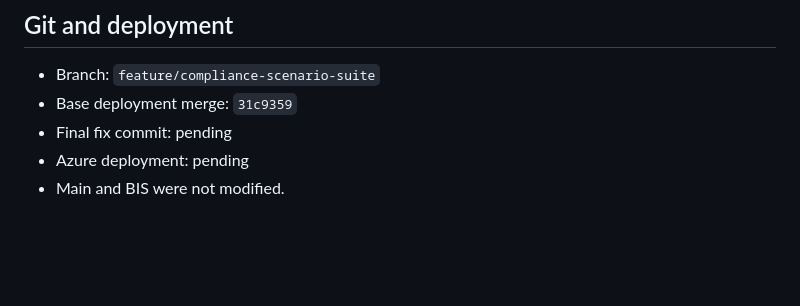
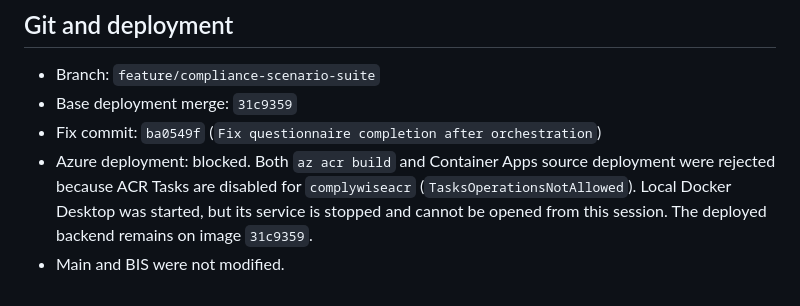
Before and after one commit to sn0wstorm20202/ComplyWise, a Markdown page: docs/POST_MERGE_QUESTIONNAIRE_REGRESSION_REPORT.md, the part around the change. Drawn GitHub-style; blank space fills up the shorter version.

Commit message:
Document regression verification and deployment blocker

```diff
--- a/docs/POST_MERGE_QUESTIONNAIRE_REGRESSION_REPORT.md
+++ b/docs/POST_MERGE_QUESTIONNAIRE_REGRESSION_REPORT.md
@@ -36,6 +36,6 @@ Before the merge, the onboarding UI swallowed orchestration errors and used a le
 
 - Branch: `feature/compliance-scenario-suite`
 - Base deployment merge: `31c9359`
-- Final fix commit: pending
-- Azure deployment: pending
+- Fix commit: `ba0549f` (`Fix questionnaire completion after orchestration`)
+- Azure deployment: blocked. Both `az acr build` and Container Apps source deployment were rejected because ACR Tasks are disabled for `complywiseacr` (`TasksOperationsNotAllowed`). Local Docker Desktop was started, but its service is stopped and cannot be opened from this session. The deployed backend remains on image `31c9359`.
 - Main and BIS were not modified.
```
